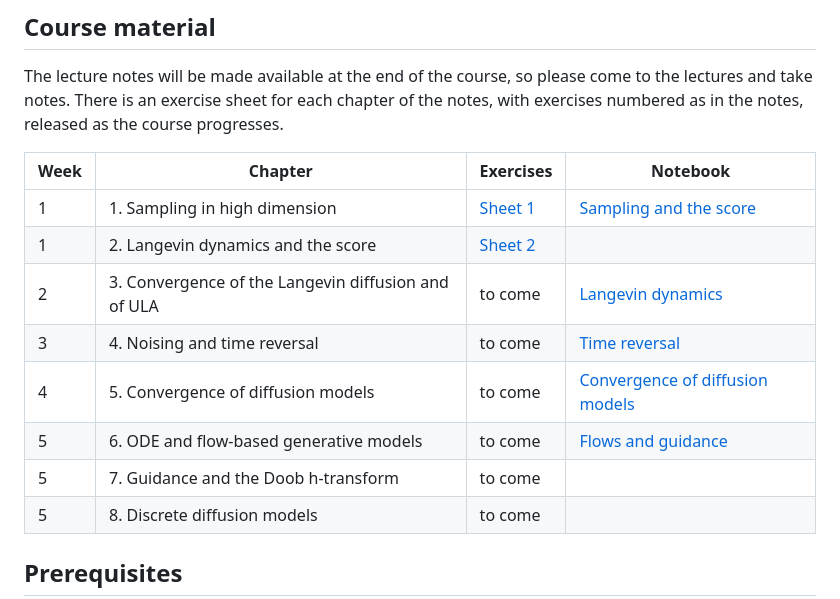
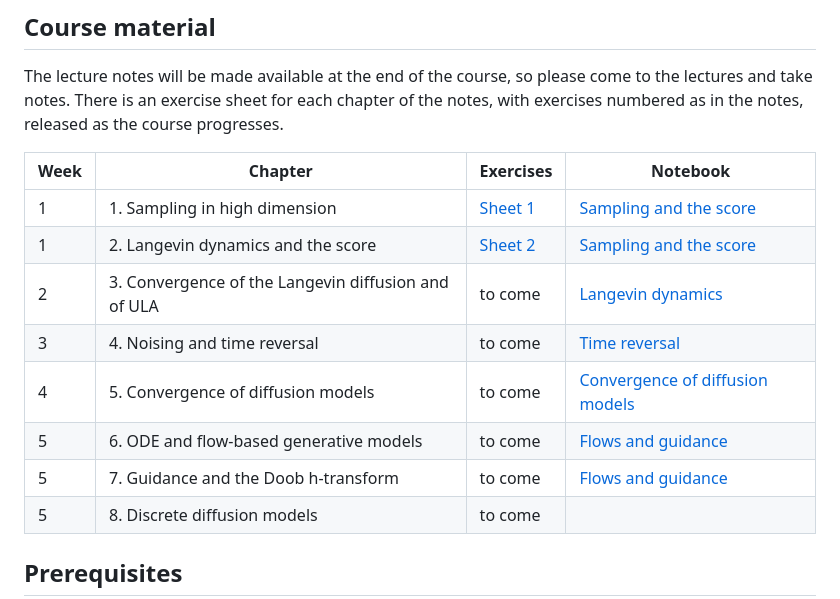
Before and after one commit to crispitagorico/gen-ai-imperial, a Markdown page: README.md, the part around the change. GitHub-like rendering.

Commit message:
README: list notebooks on every chapter they cover

```diff
--- a/README.md
+++ b/README.md
@@ -35,12 +35,12 @@ the notes, released as the course progresses.
 | Week | Chapter | Exercises | Notebook |
 | ---- | ------- | --------- | -------- |
 | 1 | 1. Sampling in high dimension | [Sheet 1](exercises/exercises_chapter1.pdf) | [Sampling and the score](code/sampling_and_the_score.ipynb) |
-| 1 | 2. Langevin dynamics and the score | [Sheet 2](exercises/exercises_chapter2.pdf) | |
+| 1 | 2. Langevin dynamics and the score | [Sheet 2](exercises/exercises_chapter2.pdf) | [Sampling and the score](code/sampling_and_the_score.ipynb) |
 | 2 | 3. Convergence of the Langevin diffusion and of ULA | to come | [Langevin dynamics](code/langevin_dynamics.ipynb) |
 | 3 | 4. Noising and time reversal | to come | [Time reversal](code/time_reversal.ipynb) |
 | 4 | 5. Convergence of diffusion models | to come | [Convergence of diffusion models](code/convergence_of_diffusion_models.ipynb) |
 | 5 | 6. ODE and flow-based generative models | to come | [Flows and guidance](code/flows_and_guidance.ipynb) |
-| 5 | 7. Guidance and the Doob h-transform | to come | |
+| 5 | 7. Guidance and the Doob h-transform | to come | [Flows and guidance](code/flows_and_guidance.ipynb) |
 | 5 | 8. Discrete diffusion models | to come | |
 
 ## Prerequisites
```
